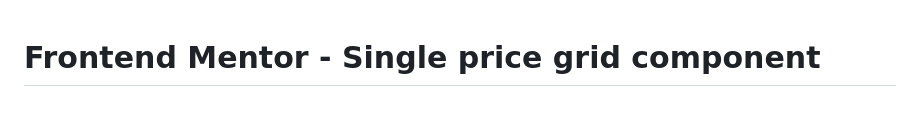
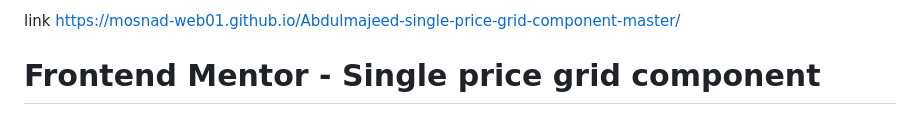
Before and after one commit to Mosnad-Web01/Abdulmajeed-single-price-grid-component-master, a Markdown page: README.md, the part around the change. Rendered like a GitHub page.

```diff
--- a/README.md
+++ b/README.md
@@ -1,3 +1,4 @@
+link  https://mosnad-web01.github.io/Abdulmajeed-single-price-grid-component-master/
 # Frontend Mentor - Single price grid component
 
 ![Design preview for the Single price grid component coding challenge](./design/desktop-preview.jpg)
```
